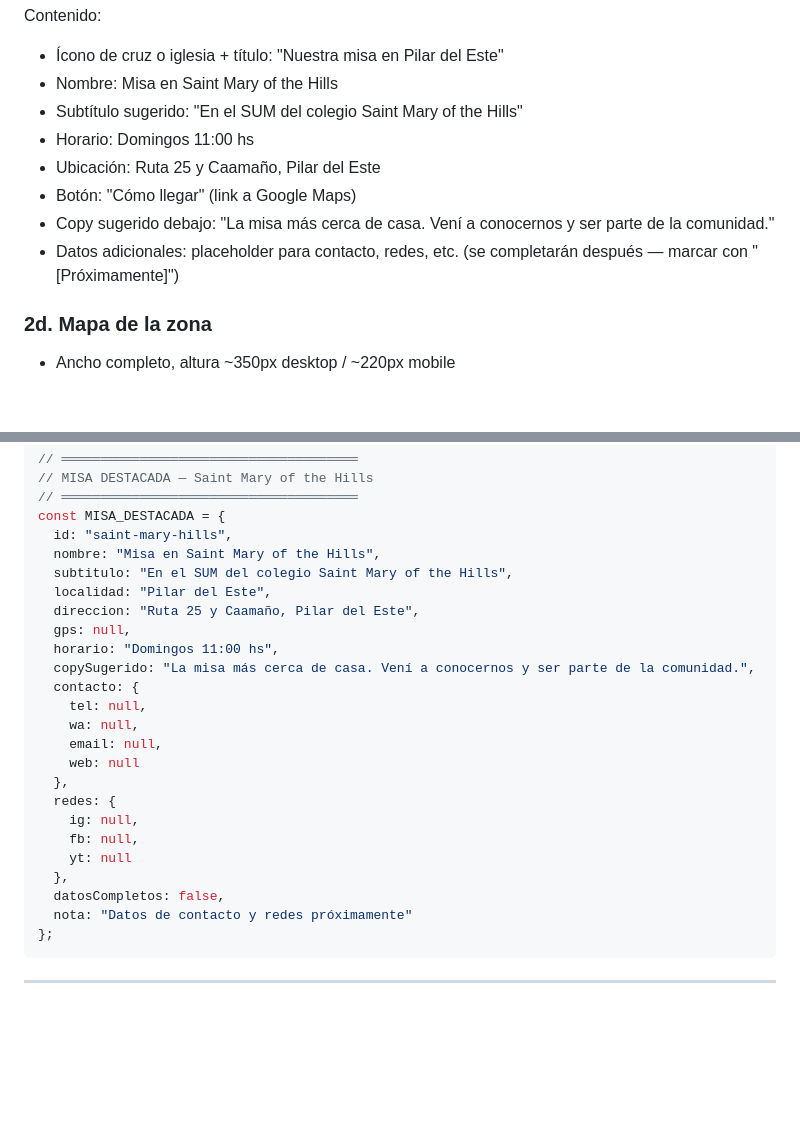
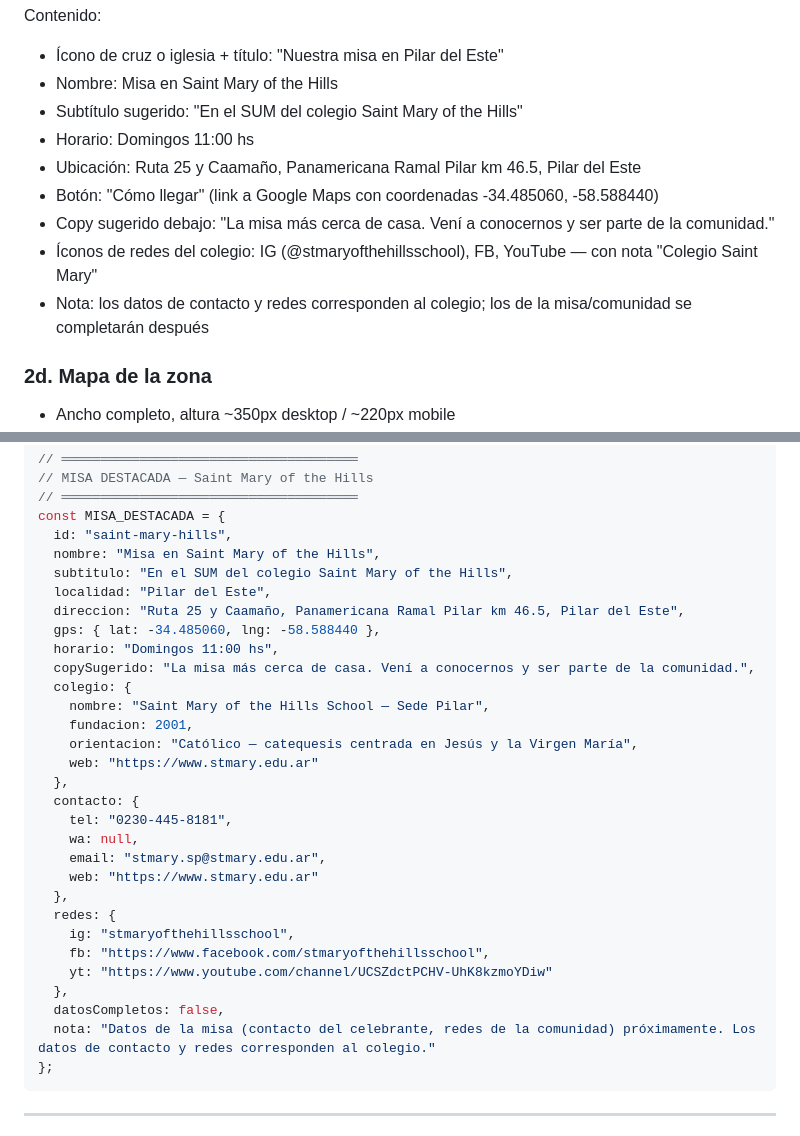
Before and after one commit to eolivam/pde, a Markdown page: site/brief-claude-design.md, 2 parts joined by grey strips. GitHub-like rendering; blank space fills up the shorter version.

Commit message:
Update Saint Mary data with verified school info
GPS coordinates, phone, email, social media and school details
sourced from stmary.edu.ar and colegiosenbuenosaires.com.

Co-Authored-By: Claude Opus 4.6 (1M context) <noreply@anthropic.com>

````diff
--- a/site/brief-claude-design.md
+++ b/site/brief-claude-design.md
@@ -56,10 +56,11 @@ Contenido:
 - Nombre: Misa en Saint Mary of the Hills
 - Subtítulo sugerido: "En el SUM del colegio Saint Mary of the Hills"
 - Horario: Domingos 11:00 hs
-- Ubicación: Ruta 25 y Caamaño, Pilar del Este
-- Botón: "Cómo llegar" (link a Google Maps)
+- Ubicación: Ruta 25 y Caamaño, Panamericana Ramal Pilar km 46.5, Pilar del Este
+- Botón: "Cómo llegar" (link a Google Maps con coordenadas -34.485060, -58.588440)
 - Copy sugerido debajo: "La misa más cerca de casa. Vení a conocernos y ser parte de la comunidad."
-- Datos adicionales: placeholder para contacto, redes, etc. (se completarán después — marcar con "[Próximamente]")
+- Íconos de redes del colegio: IG (@stmaryofthehillsschool), FB, YouTube — con nota "Colegio Saint Mary"
+- Nota: los datos de contacto y redes corresponden al colegio; los de la misa/comunidad se completarán después
 
 ### 2d. Mapa de la zona
 
@@ -1087,23 +1088,29 @@ const MISA_DESTACADA = {
   nombre: "Misa en Saint Mary of the Hills",
   subtitulo: "En el SUM del colegio Saint Mary of the Hills",
   localidad: "Pilar del Este",
-  direccion: "Ruta 25 y Caamaño, Pilar del Este",
-  gps: null,
+  direccion: "Ruta 25 y Caamaño, Panamericana Ramal Pilar km 46.5, Pilar del Este",
+  gps: { lat: -34.485060, lng: -58.588440 },
   horario: "Domingos 11:00 hs",
   copySugerido: "La misa más cerca de casa. Vení a conocernos y ser parte de la comunidad.",
+  colegio: {
+    nombre: "Saint Mary of the Hills School — Sede Pilar",
+    fundacion: 2001,
+    orientacion: "Católico — catequesis centrada en Jesús y la Virgen María",
+    web: "https://www.stmary.edu.ar"
+  },
   contacto: {
-    tel: null,
+    tel: "0230-445-8181",
     wa: null,
-    email: null,
-    web: null
+    email: "stmary.sp@stmary.edu.ar",
+    web: "https://www.stmary.edu.ar"
   },
   redes: {
-    ig: null,
-    fb: null,
-    yt: null
+    ig: "stmaryofthehillsschool",
+    fb: "https://www.facebook.com/stmaryofthehillsschool",
+    yt: "https://www.youtube.com/channel/UCSZdctPCHV-UhK8kzmoYDiw"
   },
   datosCompletos: false,
-  nota: "Datos de contacto y redes próximamente"
+  nota: "Datos de la misa (contacto del celebrante, redes de la comunidad) próximamente. Los datos de contacto y redes corresponden al colegio."
 };
 ```
 
````
